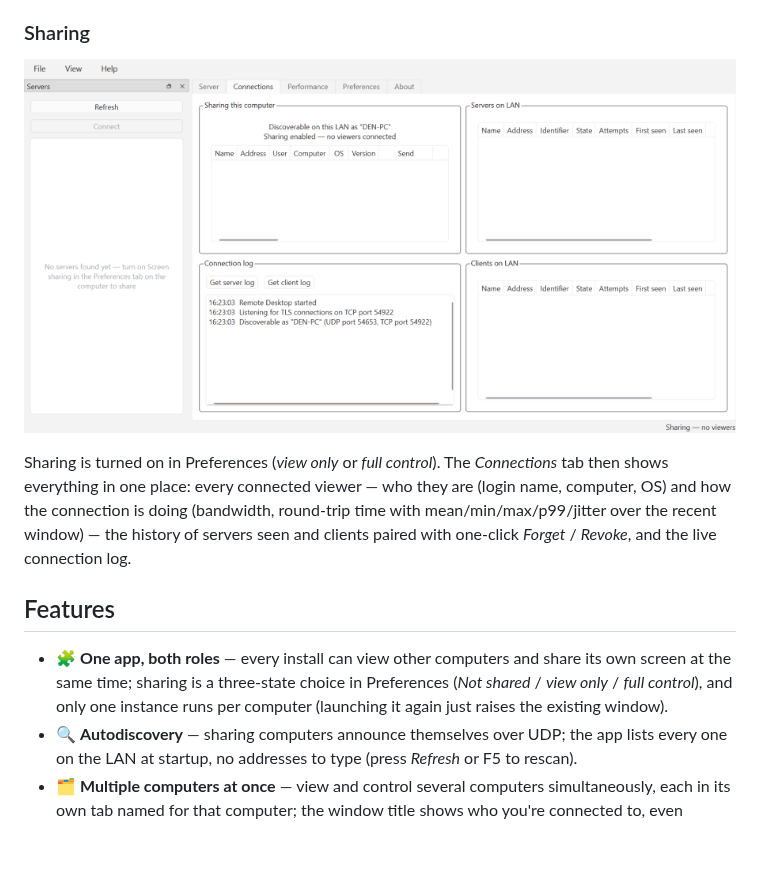
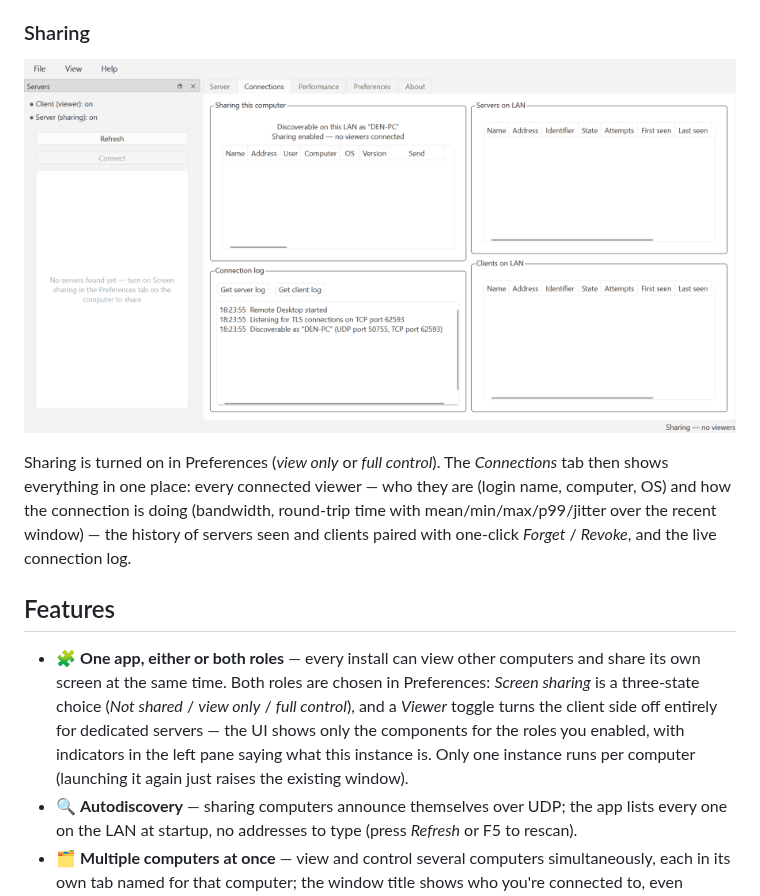
Before and after one commit to jamesabel/remotedesktop, a Markdown page: readme.md, the part around the change. GitHub-like rendering; pictures changed too: docs/media/server-demo.gif; blank space fills up the shorter version.

```diff
--- a/readme.md
+++ b/readme.md
@@ -46,7 +46,7 @@ one-click *Forget* / *Revoke*, and the live connection log.
 
 ## Features
 
-- 🧩 **One app, both roles** — every install can view other computers and share its own screen at the same time; sharing is a three-state choice in Preferences (*Not shared* / *view only* / *full control*), and only one instance runs per computer (launching it again just raises the existing window).
+- 🧩 **One app, either or both roles** — every install can view other computers and share its own screen at the same time. Both roles are chosen in Preferences: *Screen sharing* is a three-state choice (*Not shared* / *view only* / *full control*), and a *Viewer* toggle turns the client side off entirely for dedicated servers — the UI shows only the components for the roles you enabled, with indicators in the left pane saying what this instance is. Only one instance runs per computer (launching it again just raises the existing window).
 - 🔍 **Autodiscovery** — sharing computers announce themselves over UDP; the app lists every one on the LAN at startup, no addresses to type (press *Refresh* or F5 to rescan).
 - 🗂️ **Multiple computers at once** — view and control several computers simultaneously, each in its own tab named for that computer; the window title shows who you're connected to, even minimized.
 - 🖥️ **Lossless screen sharing** — pixel-exact at full resolution, DXGI desktop-duplication capture (~10 ms per 4K frame), and inter-frame delta compression: an unchanged screen sends nothing.
```
Also changed, not shown: CLAUDE.md (+1 -1 lines), 4 other files.
